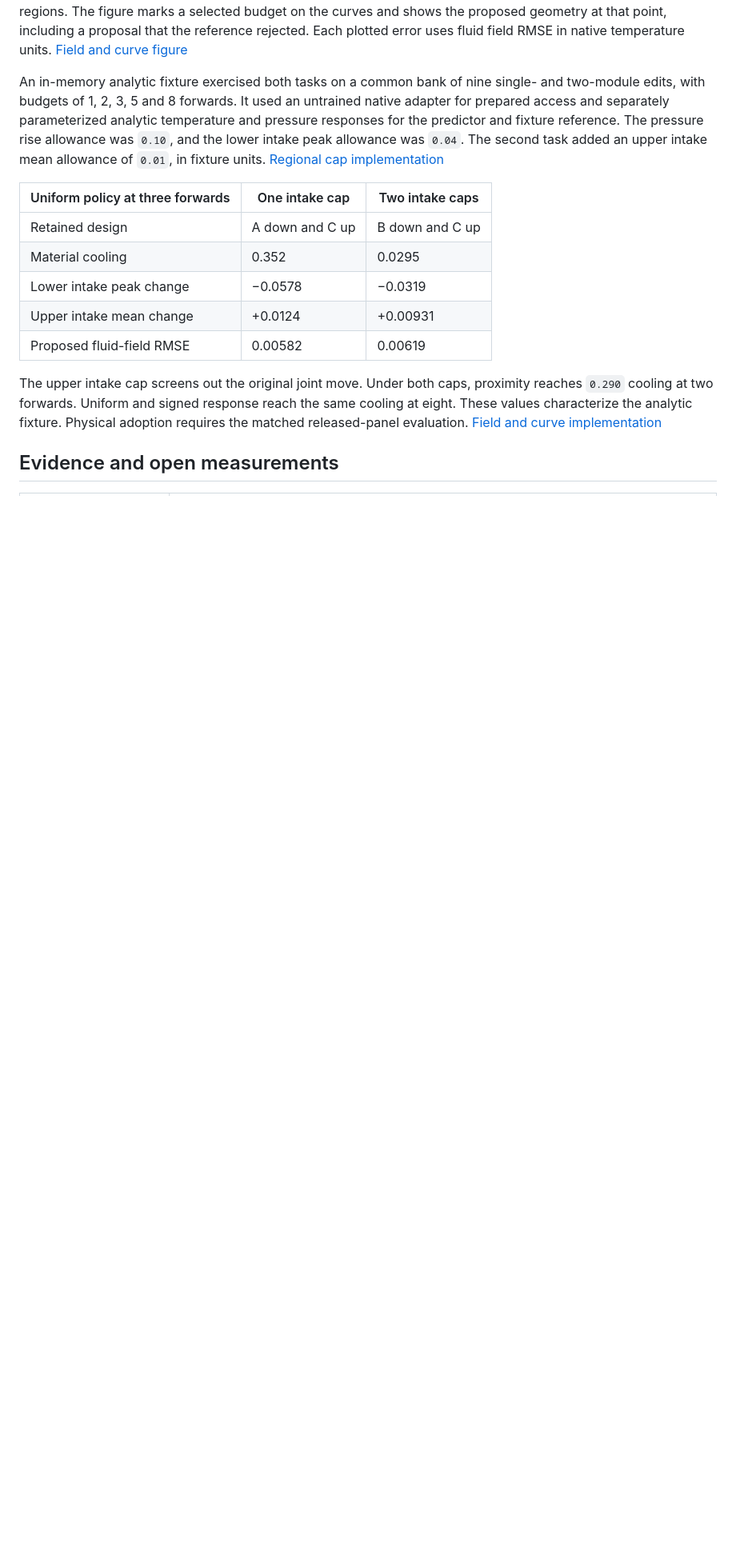
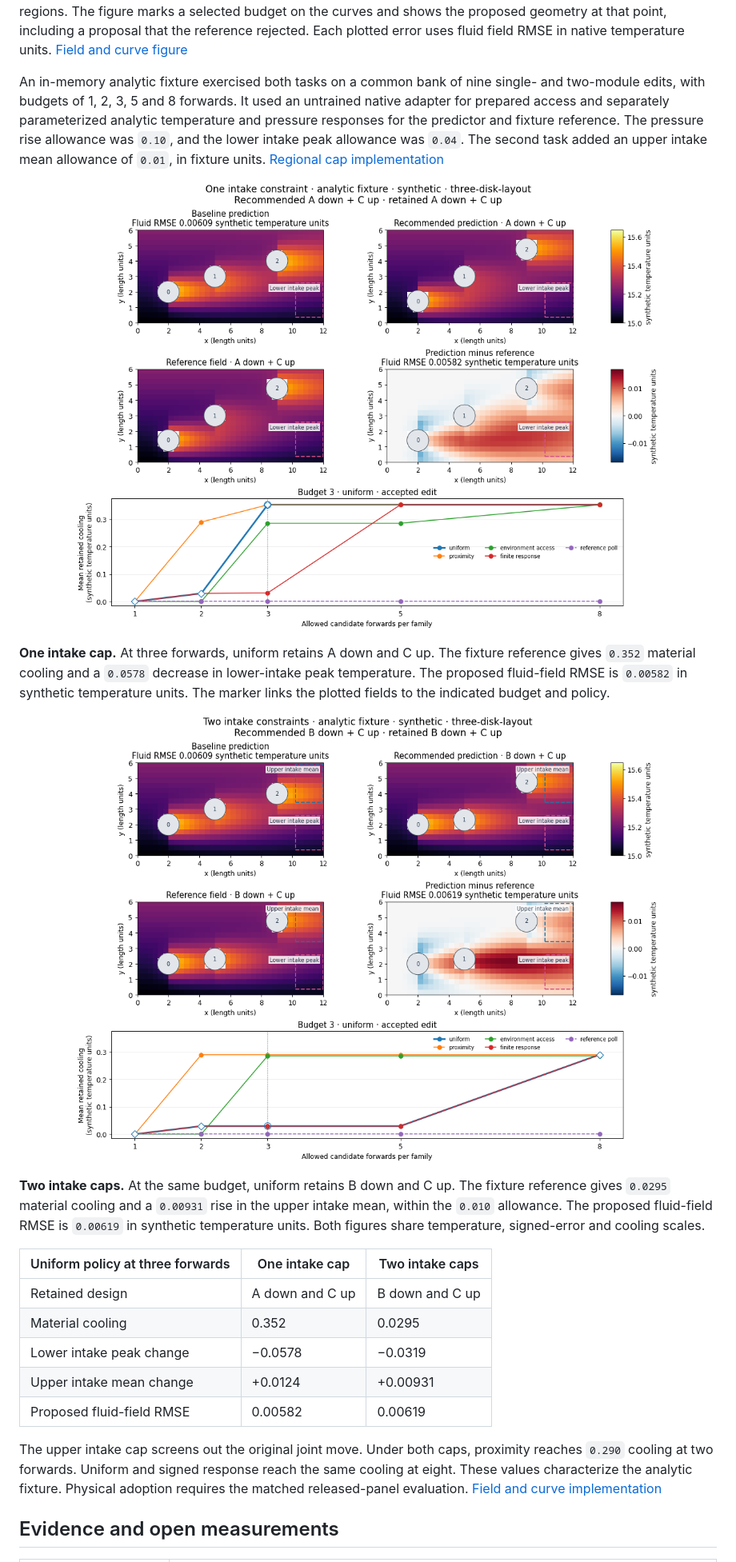
Before and after one commit to cosmos2w/ModularDT, a Markdown page: design_investigation/Case_ThermalChannel/README.md, the part around the change. Shown at 80% size. Drawn GitHub-style; pictures changed too: docs/assets/readme/thermal_inverse_one_intake.png (added), docs/assets/readme/thermal_inverse_two_intakes.png (added); blank space fills up the shorter version.

Commit message:
Embed ThermalChannel inverse-design comparison previews

```diff
--- a/design_investigation/Case_ThermalChannel/README.md
+++ b/design_investigation/Case_ThermalChannel/README.md
@@ -112,6 +112,14 @@ The combined figure shows baseline and recommended fluid-temperature predictions
 
 An in-memory analytic fixture exercised both tasks on a common bank of nine single- and two-module edits, with budgets of 1, 2, 3, 5 and 8 forwards. It used an untrained native adapter for prepared access and separately parameterized analytic temperature and pressure responses for the predictor and fixture reference. The pressure rise allowance was `0.10`, and the lower intake peak allowance was `0.04`. The second task added an upper intake mean allowance of `0.01`, in fixture units. [Regional cap implementation](../../Case_ThermalChannel/src/channelthermal/inverse/placement_benchmark.py)
 
+<p align="center"><img src="../../docs/assets/readme/thermal_inverse_one_intake.png" alt="Synthetic lower-intake case with baseline and edited fluid-temperature fields, a reference and signed error, and five cooling yield curves. The marked uniform policy retains A down and C up at three forwards." width="1056"></p>
+
+**One intake cap.** At three forwards, uniform retains A down and C up. The fixture reference gives `0.352` material cooling and a `0.0578` decrease in lower-intake peak temperature. The proposed fluid-field RMSE is `0.00582` in synthetic temperature units. The marker links the plotted fields to the indicated budget and policy.
+
+<p align="center"><img src="../../docs/assets/readme/thermal_inverse_two_intakes.png" alt="Synthetic two-intake case with matched fluid-temperature fields, reference and signed error, and five cooling yield curves. The marked uniform policy retains B down and C up at three forwards." width="1056"></p>
+
+**Two intake caps.** At the same budget, uniform retains B down and C up. The fixture reference gives `0.0295` material cooling and a `0.00931` rise in the upper intake mean, within the `0.010` allowance. The proposed fluid-field RMSE is `0.00619` in synthetic temperature units. Both figures share temperature, signed-error and cooling scales.
+
 | Uniform policy at three forwards | One intake cap | Two intake caps |
 | --- | --- | --- |
 | Retained design | A down and C up | B down and C up |
```
Also changed, not shown: README.md (+1 -0 lines), 1 other file.
